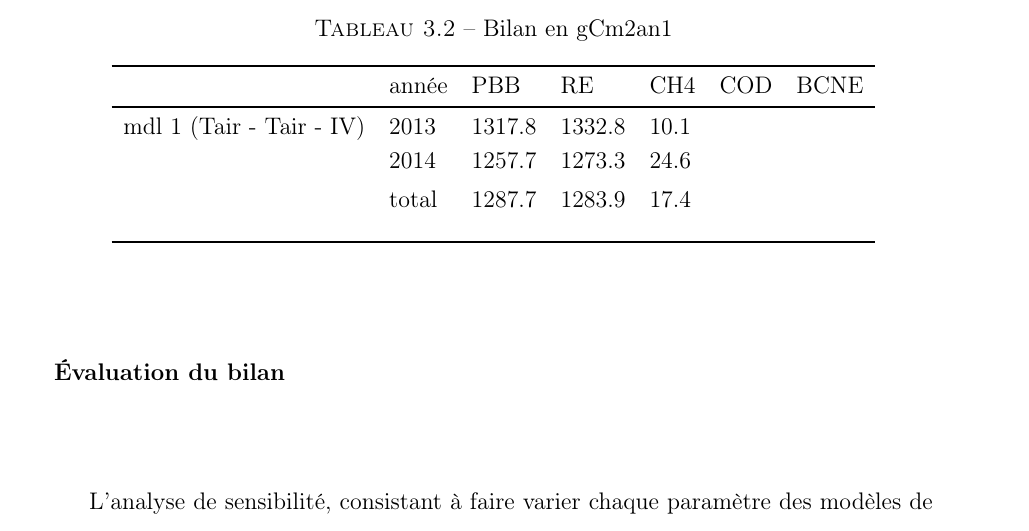
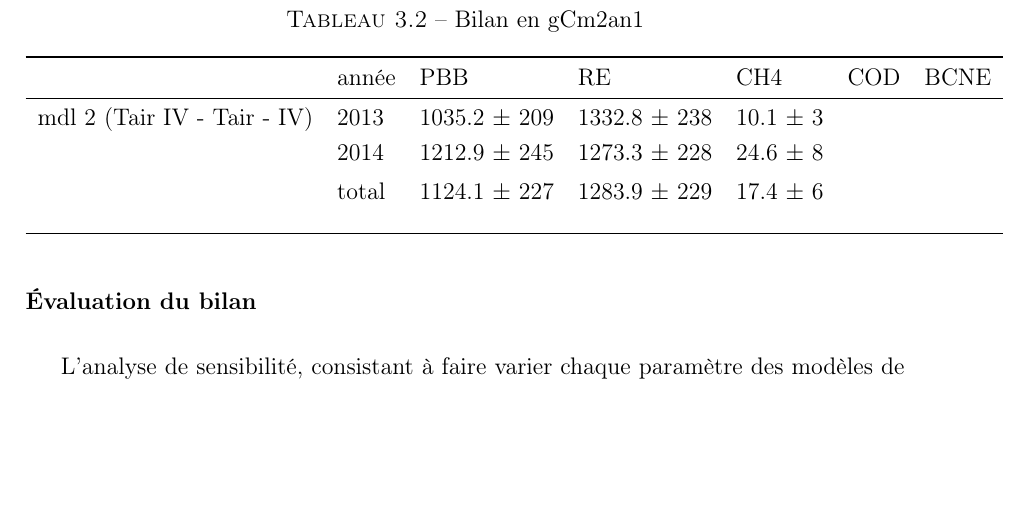
Before and after one commit to dangelob/manuscript, a LaTeX thesis (phdthesis.tex, which reads content/chapitre3.tex): part of page 67 of 87 before the commit and part of page 68 of 87 after it, cut so that both start at the same text, the shorter picture padded with empty space. Compiled offline with pdfLaTeX.

Commit message:
ajout RMSE table bilan de C

```diff
--- a/content/chapitre3.tex
+++ b/content/chapitre3.tex
@@ -408,24 +408,6 @@ Pour l'indice de végétation, le bilan a été calculé avec une interpolation
 \end{figure}
 
 
-\begin{table}
-\centering
-\caption{Bilan en gCm2an1}
-\label{table:BdC}
-\begin{tabular}{lllllll}\toprule
-& année & PBB & RE & CH4 & COD & BCNE \\ \midrule
-mdl 1 (Tair - Tair - IV) & 2013 & 1317.8 & 1332.8 & 10.1 & & \\[+.5ex]
-                         & 2014 & 1257.7 & 1273.3 & 24.6 & & \\ [+1ex]
-                         & total & 1287.7 & 1283.9 & 17.4 & &\\[+2ex]
-%mdl 2 (Tair IV - Tair - IV) & 2013 & 1035.2 & 1332.8 & 10.1 & & \\[+.5ex]
-%                            & 2014 & 1212.9 & 1273.3 & 24.6 &  & \\ [+1ex]
-%                            & total & 1124.1 & 1283.9 & 17.4 & &\\[+2ex]
-%mdl 3 (Tair IV - T5 - IV) & 2013 & 1035.2 & 1358.8 & 10.1 & & \\[+.5ex]
-%                          & 2014 & 1212.9 & 1273.3 & 24.6 & & \\ [+1ex]
-%                          & total & 1124.1 & 1288.6 & 17.4 & &\\[+1ex]
-\bottomrule
-\end{tabular}
-\end{table}
 
 
 
@@ -439,6 +421,24 @@ mdl 1 (Tair - Tair - IV) & 2013 & 1317.8 & 1332.8 & 10.1 & & \\[+.5ex]
 
 
 
+\begin{table}
+\centering
+\caption{Bilan en gCm2an1}
+\label{table:BdC}
+\begin{tabular}{lllllll}\toprule
+& année & PBB & RE & CH4 & COD & BCNE \\ \midrule
+%mdl 1 (Tair - Tair - IV) & 2013 & 1317.8 $\pm$ 266 & 1332.8 $\pm$ 238 & 10.1 $\pm$ 3 & & \\[+.5ex]
+%                         & 2014 & 1257.7 $\pm$  254& 1273.3 $\pm$ 228 & 24.6 $\pm$ 8 & & \\ [+1ex]
+%                         & total & 1287.7 $\pm$ 260& 1283.9 $\pm$ 229 & 17.4 $\pm$ 6& &\\[+2ex]
+mdl 2 (Tair IV - Tair - IV) & 2013 & 1035.2 $\pm$ 209  & 1332.8 $\pm$ 238 & 10.1 $\pm$ 3 & & \\[+.5ex]
+                            & 2014 & 1212.9 $\pm$ 245 & 1273.3 $\pm$ 228  & 24.6 $\pm$ 8 &  & \\ [+1ex]
+                            & total & 1124.1 $\pm$ 227 & 1283.9 $\pm$ 229  & 17.4 $\pm$ 6 & &\\[+2ex]
+%mdl 3 (Tair IV - T5 - IV) & 2013 & 1035.2 & 1358.8 & 10.1 & & \\[+.5ex]
+%                          & 2014 & 1212.9 & 1273.3 & 24.6 & & \\ [+1ex]
+%                          & total & 1124.1 & 1288.6 & 17.4 & &\\[+1ex]
+\bottomrule
+\end{tabular}
+\end{table}
 
 
 
```
